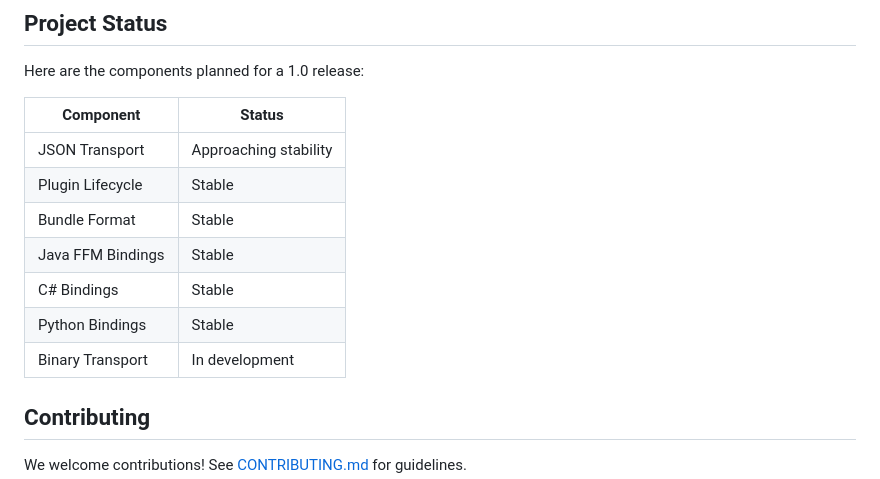
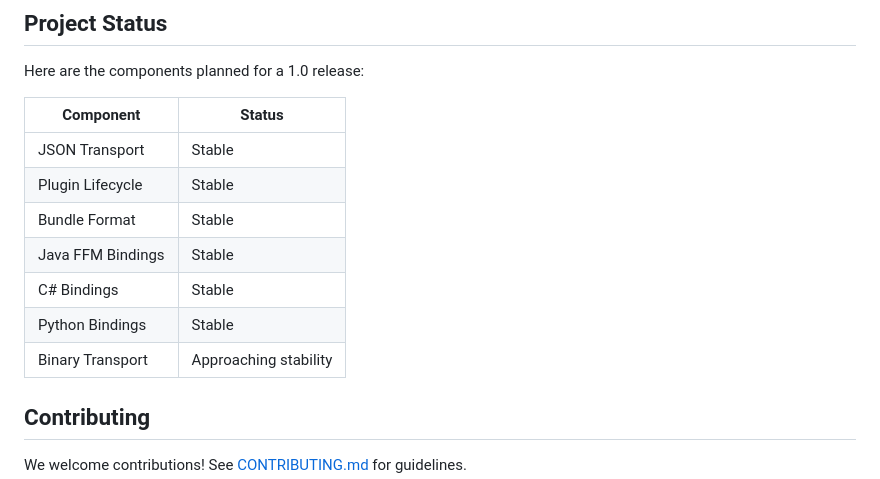
Before and after one commit to jrobhoward/rustbridge, a Markdown page: README.md, the part around the change. Drawn GitHub-style.

Commit message:
Update status on README.md page

```diff
--- a/README.md
+++ b/README.md
@@ -190,13 +190,13 @@ Here are the components planned for a 1.0 release:
 
 | Component         | Status                |
 |-------------------|-----------------------|
-| JSON Transport    | Approaching stability |
+| JSON Transport    | Stable                |
 | Plugin Lifecycle  | Stable                |
 | Bundle Format     | Stable                |
 | Java FFM Bindings | Stable                |
 | C# Bindings       | Stable                |
 | Python Bindings   | Stable                |
-| Binary Transport  | In development        |
+| Binary Transport  | Approaching stability |
 
 ## Contributing
 
```
